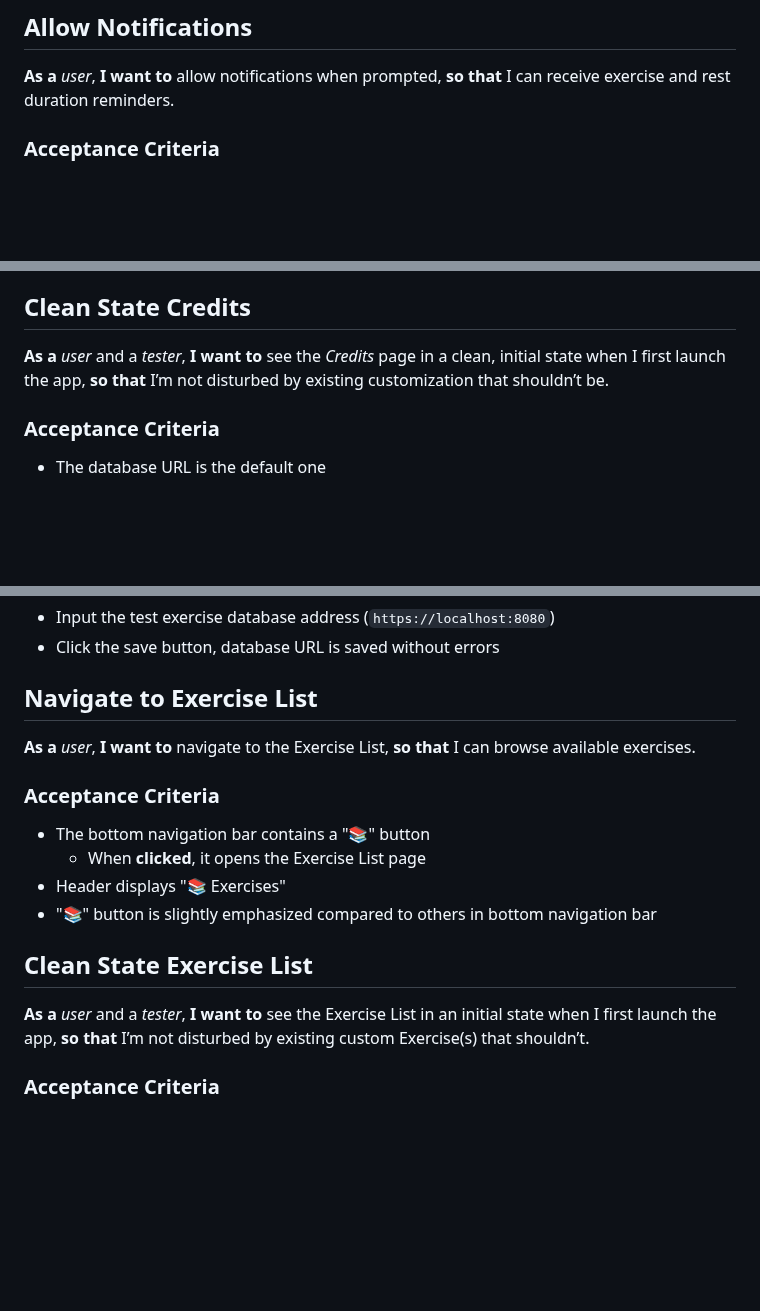
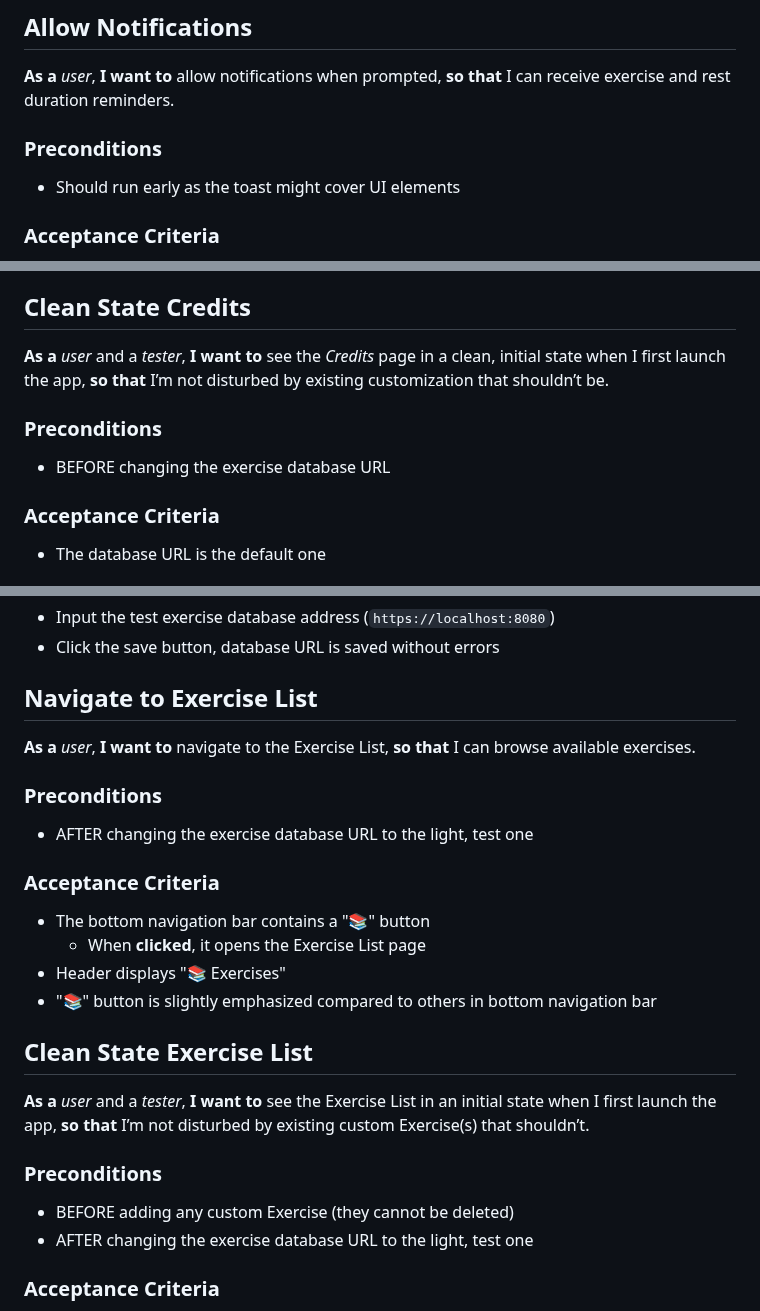
Before and after one commit to gfauredev/LogOut, a Markdown page: USER_STORIES.md, 3 parts joined by grey strips. Rendered like a GitHub page; blank space fills up the shorter version.

```diff
--- a/USER_STORIES.md
+++ b/USER_STORIES.md
@@ -63,6 +68,10 @@ Session(s) that shouldn’t.
 
 **As a** _user_, **I want to** allow notifications when prompted, **so that** I
 can receive exercise and rest duration reminders.
+
+### Preconditions
+
+- Should run early as the toast might cover UI elements
 
 ### Acceptance Criteria
 
@@ -89,6 +98,10 @@ see information about the app and configure settings.
 initial state when I first launch the app, **so that** I’m not disturbed by
 existing customization that shouldn’t be.
 
+### Preconditions
+
+- BEFORE changing the exercise database URL
+
 ### Acceptance Criteria
 
 - The database URL is the default one
@@ -108,6 +121,10 @@ existing customization that shouldn’t be.
 **As a** _user_, **I want to** navigate to the Exercise List, **so that** I can
 browse available exercises.
 
+### Preconditions
+
+- AFTER changing the exercise database URL to the light, test one
+
 ### Acceptance Criteria
 
 - The bottom navigation bar contains a "📚" button
@@ -120,6 +137,11 @@ browse available exercises.
 **As a** _user_ and a _tester_, **I want to** see the Exercise List in an
 initial state when I first launch the app, **so that** I’m not disturbed by
 existing custom Exercise(s) that shouldn’t.
+
+### Preconditions
+
+- BEFORE adding any custom Exercise (they cannot be deleted)
+- AFTER changing the exercise database URL to the light, test one
 
 ### Acceptance Criteria
 
```
Also changed, not shown: other parts of USER_STORIES.md (+51 -44 lines).
